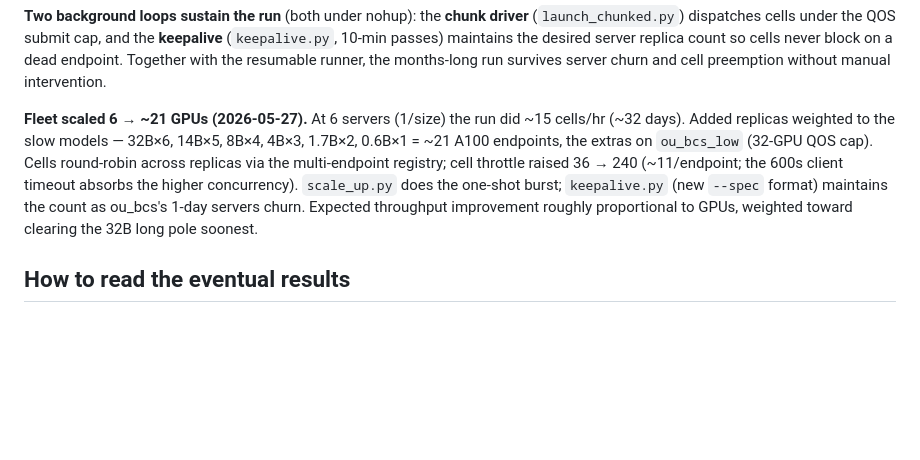
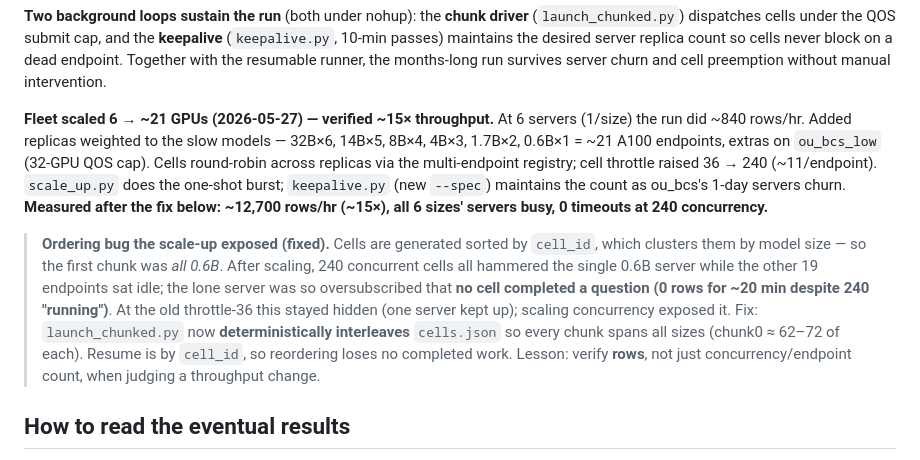
Before and after one commit to Mabdel-03/agents-miscalibration, a Markdown page: docs/RESULTS.md, the part around the change. Rendered like a GitHub page; blank space fills up the shorter version.

Commit message:
docs: verified ~15x throughput from scale-up + interleave lesson
Co-Authored-By: Claude Opus 4.7 <noreply@anthropic.com>

```diff
--- a/docs/RESULTS.md
+++ b/docs/RESULTS.md
@@ -80,14 +80,23 @@ runner are resumable, so kills/preemption are safe to recover from by re-running
 block on a dead endpoint. Together with the resumable runner, the months-long run survives
 server churn and cell preemption without manual intervention.
 
-**Fleet scaled 6 → ~21 GPUs (2026-05-27).** At 6 servers (1/size) the run did ~15 cells/hr
-(~32 days). Added replicas weighted to the slow models — 32B×6, 14B×5, 8B×4, 4B×3, 1.7B×2,
-0.6B×1 = ~21 A100 endpoints, the extras on `ou_bcs_low` (32-GPU QOS cap). Cells round-robin
-across replicas via the multi-endpoint registry; cell throttle raised 36 → 240 (~11/endpoint;
-the 600s client timeout absorbs the higher concurrency). `scale_up.py` does the one-shot
-burst; `keepalive.py` (new `--spec` format) maintains the count as ou_bcs's 1-day servers
-churn. Expected throughput improvement roughly proportional to GPUs, weighted toward clearing
-the 32B long pole soonest.
+**Fleet scaled 6 → ~21 GPUs (2026-05-27) — verified ~15× throughput.** At 6 servers (1/size)
+the run did ~840 rows/hr. Added replicas weighted to the slow models — 32B×6, 14B×5, 8B×4,
+4B×3, 1.7B×2, 0.6B×1 = ~21 A100 endpoints, extras on `ou_bcs_low` (32-GPU QOS cap). Cells
+round-robin across replicas via the multi-endpoint registry; cell throttle raised 36 → 240
+(~11/endpoint). `scale_up.py` does the one-shot burst; `keepalive.py` (new `--spec`) maintains
+the count as ou_bcs's 1-day servers churn. **Measured after the fix below: ~12,700 rows/hr
+(~15×), all 6 sizes' servers busy, 0 timeouts at 240 concurrency.**
+
+> **Ordering bug the scale-up exposed (fixed).** Cells are generated sorted by `cell_id`,
+> which clusters them by model size — so the first chunk was *all 0.6B*. After scaling, 240
+> concurrent cells all hammered the single 0.6B server while the other 19 endpoints sat idle;
+> the lone server was so oversubscribed that **no cell completed a question (0 rows for ~20
+> min despite 240 "running")**. At the old throttle-36 this stayed hidden (one server kept up);
+> scaling concurrency exposed it. Fix: `launch_chunked.py` now **deterministically interleaves**
+> `cells.json` so every chunk spans all sizes (chunk0 ≈ 62–72 of each). Resume is by `cell_id`,
+> so reordering loses no completed work. Lesson: verify **rows**, not just concurrency/endpoint
+> count, when judging a throughput change.
 
 ## How to read the eventual results
 
```
Also changed, not shown: docs/OPERATIONS.md (+7 -0 lines).
